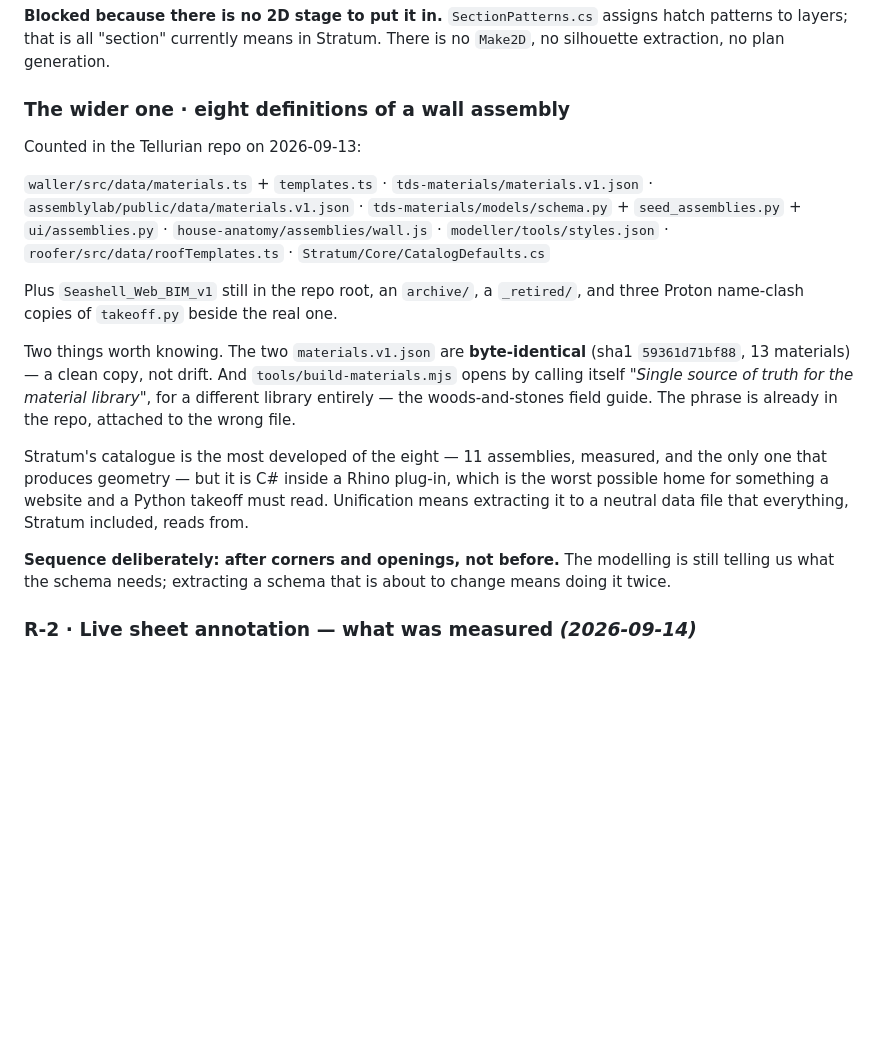
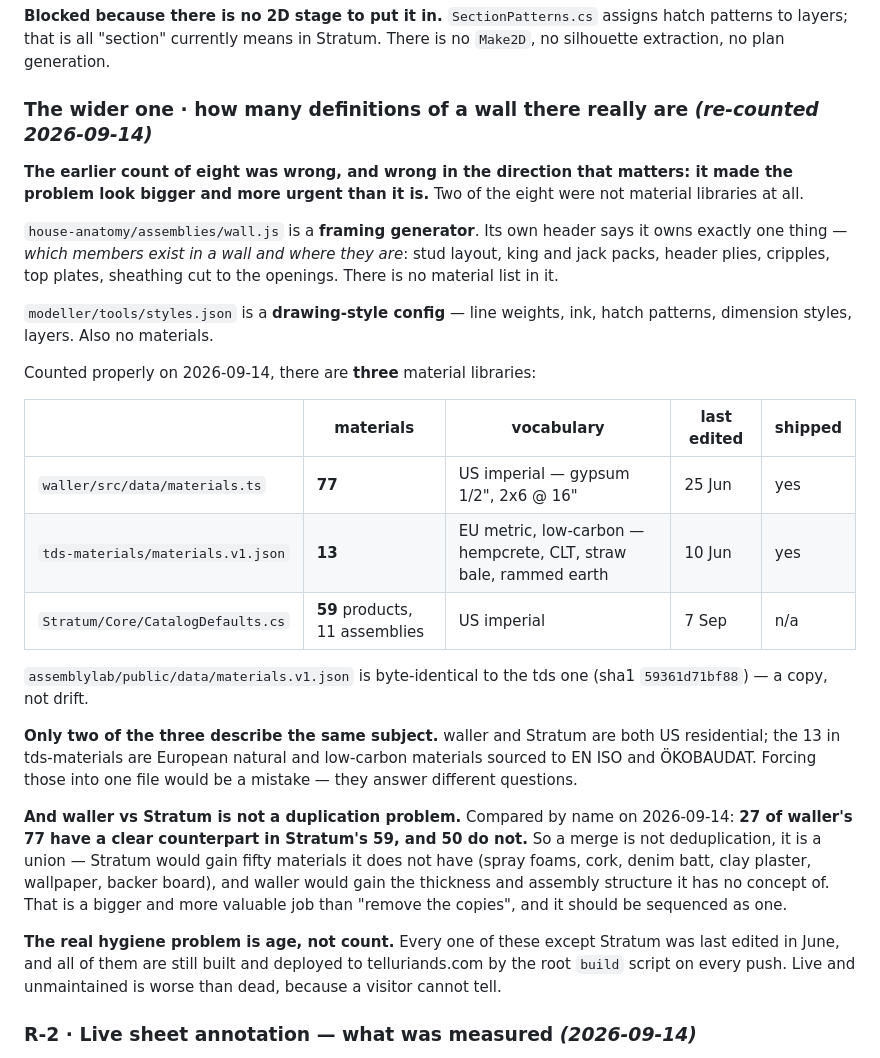
Before and after one commit to jastocasto/portfolio, a Markdown page: Stratum/STATUS.md, the part around the change. Drawn GitHub-style; blank space fills up the shorter version.

Commit message:
Re-count the wall-assembly definitions: three, not eight
The earlier count was wrong in the direction that matters - it made the problem
look bigger and more urgent than it is. Two of the eight were not material
libraries. house-anatomy/assemblies/wall.js is a framing generator and says so in
its own header: which members exist in a wall and where they are, and nothing
else. modeller/tools/styles.json is line weights, hatches and dimension styles.

Counted on disk: waller has 77 US materials, tds-materials has 13 European
low-carbon ones, Stratum has 59 products across 11 assemblies. The assemblylab
copy is byte-identical to the tds file, sha1 59361d71bf88 - a copy, not drift.

Only waller and Stratum describe the same subject, and they are not duplicates of
each other: 27 of waller's 77 have a clear counterpart in Stratum and 50 do not.
A merge is a union, not a deduplication - Stratum gains fifty materials it lacks,
waller gains the thickness and assembly structure it has no concept of.

The real problem is age. Everything except Stratum was last edited in June and all
of it still ships to telluriands.com on every push.

Co-Authored-By: Claude Opus 5 <noreply@anthropic.com>
Claude-Session: https://claude.ai/code/session_01WLoQRshVuVyRvStAmXrkn3

```diff
--- a/Stratum/STATUS.md
+++ b/Stratum/STATUS.md
@@ -185,34 +185,48 @@ the step's faces are not coplanar, so rule 2 excludes it.
 assigns hatch patterns to layers; that is all "section" currently means in
 Stratum. There is no `Make2D`, no silhouette extraction, no plan generation.
 
-### The wider one · eight definitions of a wall assembly
+### The wider one · how many definitions of a wall there really are  *(re-counted 2026-09-14)*
 
-Counted in the Tellurian repo on 2026-09-13:
+**The earlier count of eight was wrong, and wrong in the direction that matters:
+it made the problem look bigger and more urgent than it is.** Two of the eight
+were not material libraries at all.
 
-`waller/src/data/materials.ts` + `templates.ts` · `tds-materials/materials.v1.json` ·
-`assemblylab/public/data/materials.v1.json` · `tds-materials/models/schema.py` +
-`seed_assemblies.py` + `ui/assemblies.py` · `house-anatomy/assemblies/wall.js` ·
-`modeller/tools/styles.json` · `roofer/src/data/roofTemplates.ts` ·
-`Stratum/Core/CatalogDefaults.cs`
+`house-anatomy/assemblies/wall.js` is a **framing generator**. Its own header says
+it owns exactly one thing — *which members exist in a wall and where they are*:
+stud layout, king and jack packs, header plies, cripples, top plates, sheathing cut
+to the openings. There is no material list in it.
 
-Plus `Seashell_Web_BIM_v1` still in the repo root, an `archive/`, a `_retired/`,
-and three Proton name-clash copies of `takeoff.py` beside the real one.
+`modeller/tools/styles.json` is a **drawing-style config** — line weights, ink,
+hatch patterns, dimension styles, layers. Also no materials.
 
-Two things worth knowing. The two `materials.v1.json` are **byte-identical**
-(sha1 `59361d71bf88`, 13 materials) — a clean copy, not drift. And
-`tools/build-materials.mjs` opens by calling itself *"Single source of truth for
-the material library"*, for a different library entirely — the woods-and-stones
-field guide. The phrase is already in the repo, attached to the wrong file.
+Counted properly on 2026-09-14, there are **three** material libraries:
 
-Stratum's catalogue is the most developed of the eight — 11 assemblies,
-measured, and the only one that produces geometry — but it is C# inside a Rhino
-plug-in, which is the worst possible home for something a website and a Python
-takeoff must read. Unification means extracting it to a neutral data file that
-everything, Stratum included, reads from.
+| | materials | vocabulary | last edited | shipped |
+|---|---|---|---|---|
+| `waller/src/data/materials.ts` | **77** | US imperial — gypsum 1/2", 2x6 @ 16" | 25 Jun | yes |
+| `tds-materials/materials.v1.json` | **13** | EU metric, low-carbon — hempcrete, CLT, straw bale, rammed earth | 10 Jun | yes |
+| `Stratum/Core/CatalogDefaults.cs` | **59** products, 11 assemblies | US imperial | 7 Sep | n/a |
 
-**Sequence deliberately: after corners and openings, not before.** The modelling
-is still telling us what the schema needs; extracting a schema that is about to
-change means doing it twice.
+`assemblylab/public/data/materials.v1.json` is byte-identical to the tds one
+(sha1 `59361d71bf88`) — a copy, not drift.
+
+**Only two of the three describe the same subject.** waller and Stratum are both US
+residential; the 13 in tds-materials are European natural and low-carbon materials
+sourced to EN ISO and ÖKOBAUDAT. Forcing those into one file would be a mistake —
+they answer different questions.
+
+**And waller vs Stratum is not a duplication problem.** Compared by name on
+2026-09-14: **27 of waller's 77 have a clear counterpart in Stratum's 59, and 50 do
+not.** So a merge is not deduplication, it is a union — Stratum would gain fifty
+materials it does not have (spray foams, cork, denim batt, clay plaster, wallpaper,
+backer board), and waller would gain the thickness and assembly structure it has no
+concept of. That is a bigger and more valuable job than "remove the copies", and it
+should be sequenced as one.
+
+**The real hygiene problem is age, not count.** Every one of these except Stratum
+was last edited in June, and all of them are still built and deployed to
+telluriands.com by the root `build` script on every push. Live and unmaintained is
+worse than dead, because a visitor cannot tell.
 
 ### R-2 · Live sheet annotation — what was measured  *(2026-09-14)*
 
```
